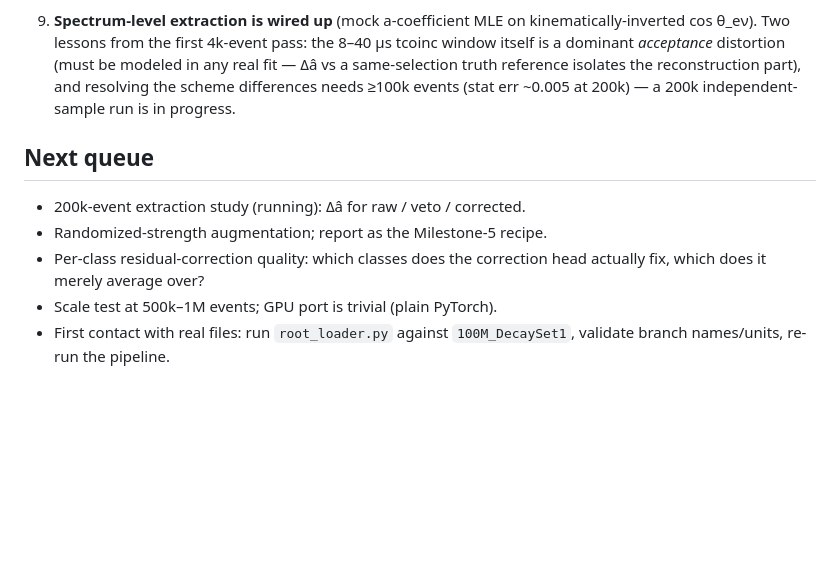
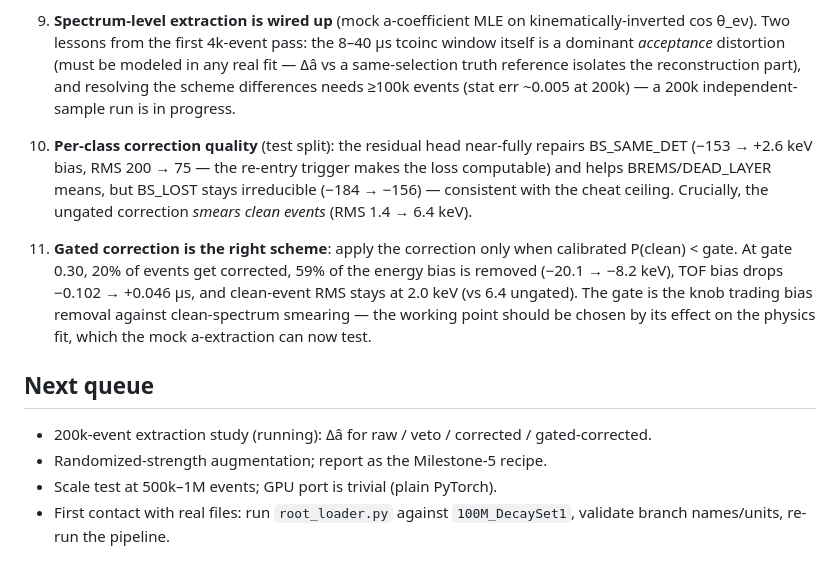
Before and after one commit to MrAntonS/TeleMLEBench, a Markdown page: reports/SUMMARY.md, the part around the change. GitHub-like rendering; blank space fills up the shorter version.

Commit message:
Summary: gated-correction findings
Co-Authored-By: Claude Fable 5 <noreply@anthropic.com>
Claude-Session: https://claude.ai/code/session_01N4hBjsab6Eb5yKu4AzmGnV

```diff
--- a/reports/SUMMARY.md
+++ b/reports/SUMMARY.md
@@ -85,12 +85,25 @@ things, the ttrigs-only leakage boundary and padding invariance.
    scheme differences needs ≥100k events (stat err ~0.005 at 200k) —
    a 200k independent-sample run is in progress.
 
+10. **Per-class correction quality** (test split): the residual head
+    near-fully repairs BS_SAME_DET (−153 → +2.6 keV bias, RMS 200 → 75 —
+    the re-entry trigger makes the loss computable) and helps
+    BREMS/DEAD_LAYER means, but BS_LOST stays irreducible (−184 → −156)
+    — consistent with the cheat ceiling. Crucially, the ungated
+    correction *smears clean events* (RMS 1.4 → 6.4 keV).
+11. **Gated correction is the right scheme**: apply the correction only
+    when calibrated P(clean) < gate. At gate 0.30, 20% of events get
+    corrected, 59% of the energy bias is removed (−20.1 → −8.2 keV), TOF
+    bias drops −0.102 → +0.046 µs, and clean-event RMS stays at 2.0 keV
+    (vs 6.4 ungated). The gate is the knob trading bias removal against
+    clean-spectrum smearing — the working point should be chosen by its
+    effect on the physics fit, which the mock a-extraction can now test.
+
 ## Next queue
 
-- 200k-event extraction study (running): Δâ for raw / veto / corrected.
+- 200k-event extraction study (running): Δâ for raw / veto / corrected /
+  gated-corrected.
 - Randomized-strength augmentation; report as the Milestone-5 recipe.
-- Per-class residual-correction quality: which classes does the
-  correction head actually fix, which does it merely average over?
 - Scale test at 500k–1M events; GPU port is trivial (plain PyTorch).
 - First contact with real files: run `root_loader.py` against
   `100M_DecaySet1`, validate branch names/units, re-run the pipeline.
```
